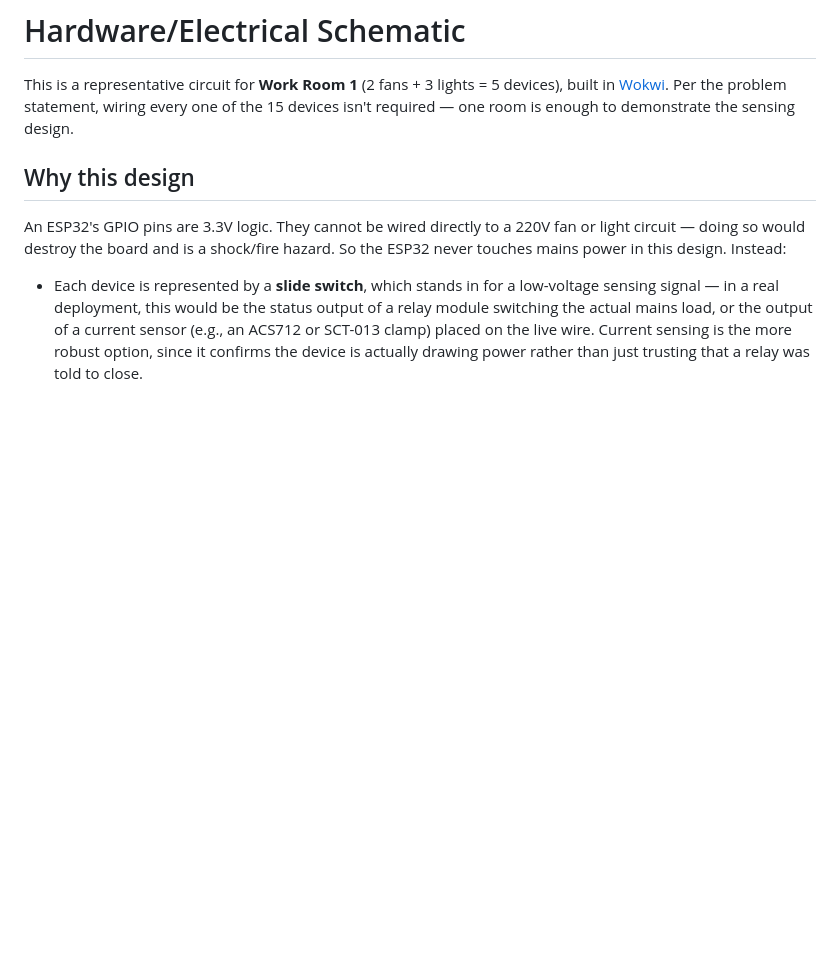
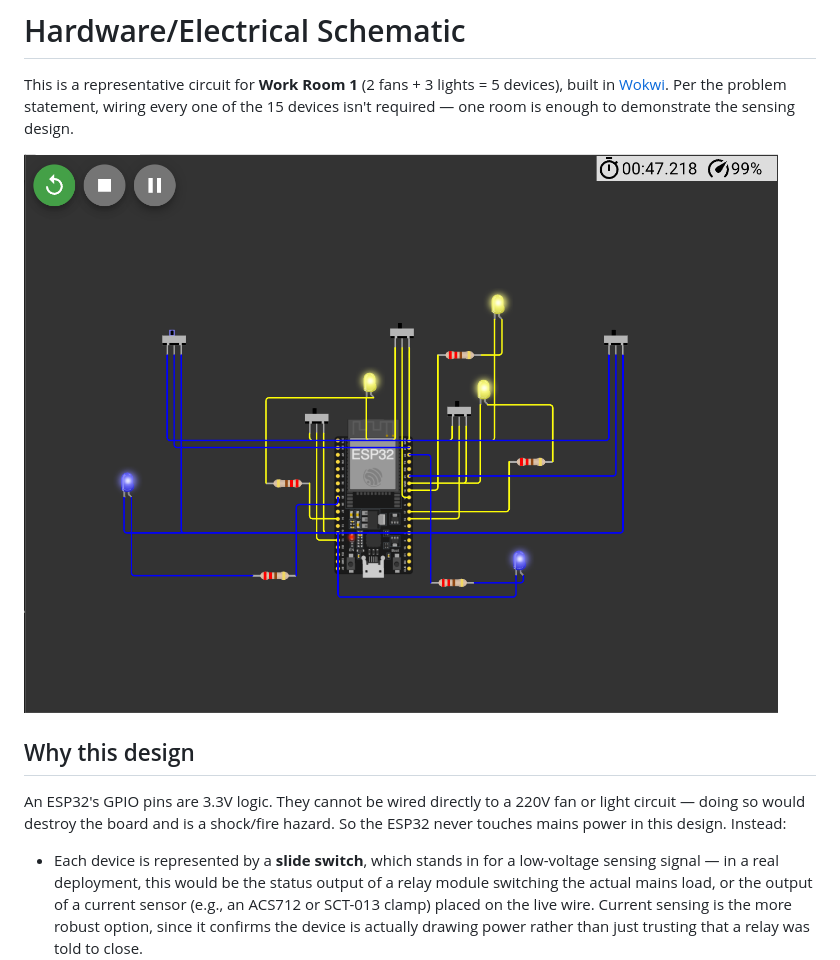
Before and after one commit to Shimul-Baidya/lights-fans-discord, a Markdown page: docs/circuit/README.md, the part around the change. Rendered like a GitHub page; pictures changed too: docs/circuit/circuit_schematic.png (added); blank space fills up the shorter version.

Commit message:
docs: point README at re-exported diagram, embed circuit schematic screenshot

```diff
--- a/docs/circuit/README.md
+++ b/docs/circuit/README.md
@@ -1,6 +1,8 @@
 # Hardware/Electrical Schematic
 
 This is a representative circuit for **Work Room 1** (2 fans + 3 lights = 5 devices), built in [Wokwi](https://wokwi.com). Per the problem statement, wiring every one of the 15 devices isn't required — one room is enough to demonstrate the sensing design.
+
+![Circuit Schematic](circuit_schematic.png)
 
 ## Why this design
 
```
Also changed, not shown: README.md (+2 -2 lines), 2 other files.
